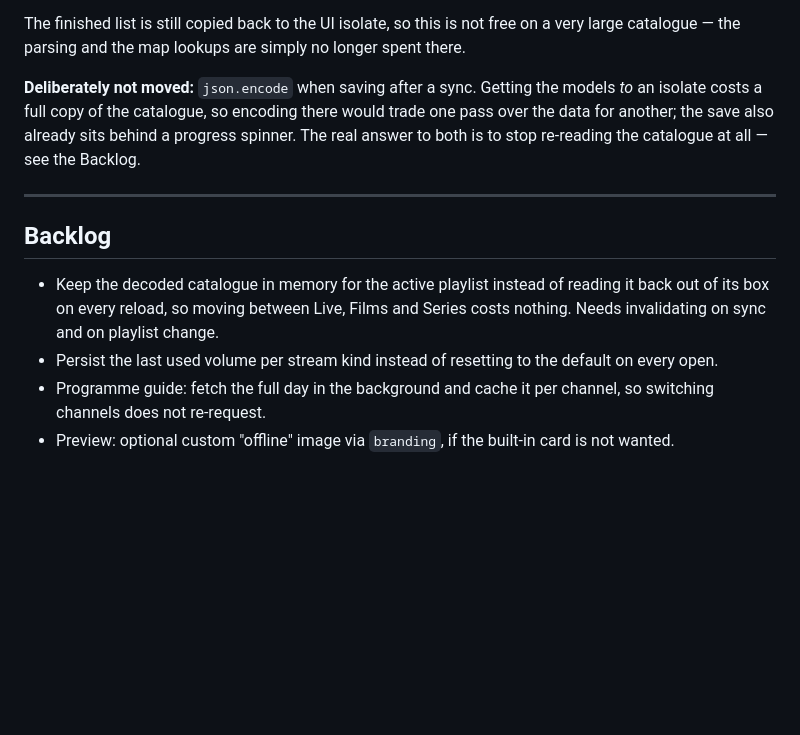
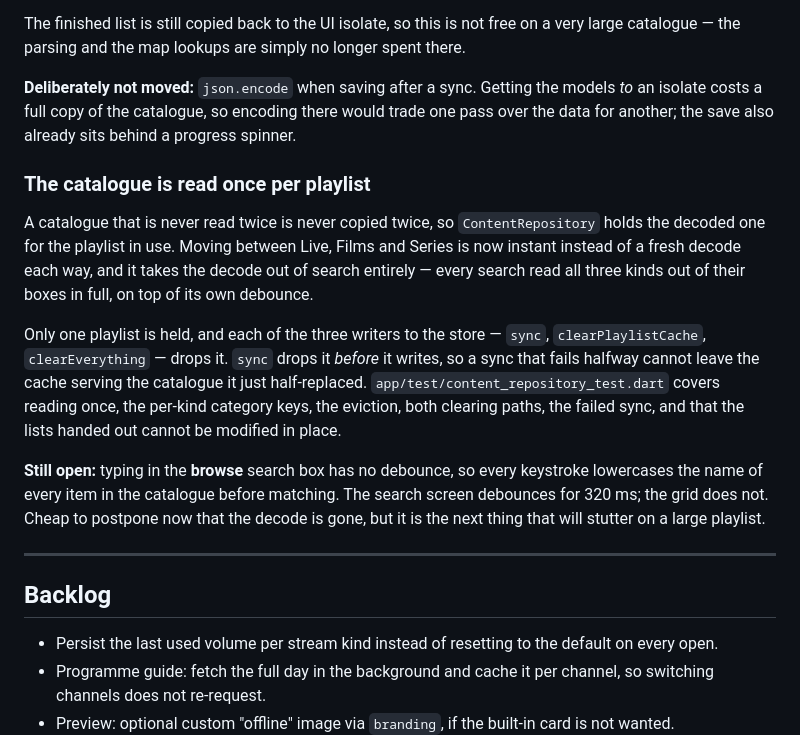
Before and after one commit to BrunoPostai/re_iptv, a Markdown page: TODO.md, the part around the change. GitHub-like rendering; blank space fills up the shorter version.

Commit message:
Record the catalogue cache and what is left in search

```diff
--- a/TODO.md
+++ b/TODO.md
@@ -178,18 +178,34 @@ a very large catalogue — the parsing and the map lookups are simply no longer
 spent there.
 
 **Deliberately not moved:** `json.encode` when saving after a sync. Getting the
-models *to* an isolate costs a full copy of the catalogue, so encoding there
-would trade one pass over the data for another; the save also already sits behind
-a progress spinner. The real answer to both is to stop re-reading the catalogue at
-all — see the Backlog.
+models *to* an isolate costs a full copy of the catalogue, so encoding there would
+trade one pass over the data for another; the save also already sits behind a
+progress spinner.
+
+### The catalogue is read once per playlist
+
+A catalogue that is never read twice is never copied twice, so `ContentRepository`
+holds the decoded one for the playlist in use. Moving between Live, Films and
+Series is now instant instead of a fresh decode each way, and it takes the decode
+out of search entirely — every search read all three kinds out of their boxes in
+full, on top of its own debounce.
+
+Only one playlist is held, and each of the three writers to the store — `sync`,
+`clearPlaylistCache`, `clearEverything` — drops it. `sync` drops it *before* it
+writes, so a sync that fails halfway cannot leave the cache serving the catalogue
+it just half-replaced. `app/test/content_repository_test.dart` covers reading once,
+the per-kind category keys, the eviction, both clearing paths, the failed sync, and
+that the lists handed out cannot be modified in place.
+
+**Still open:** typing in the **browse** search box has no debounce, so every
+keystroke lowercases the name of every item in the catalogue before matching. The
+search screen debounces for 320 ms; the grid does not. Cheap to postpone now that
+the decode is gone, but it is the next thing that will stutter on a large playlist.
 
 ---
 
 ## Backlog
 
-- Keep the decoded catalogue in memory for the active playlist instead of reading
-  it back out of its box on every reload, so moving between Live, Films and Series
-  costs nothing. Needs invalidating on sync and on playlist change.
 - Persist the last used volume per stream kind instead of resetting to the
   default on every open.
 - Programme guide: fetch the full day in the background and cache it per channel,
```
